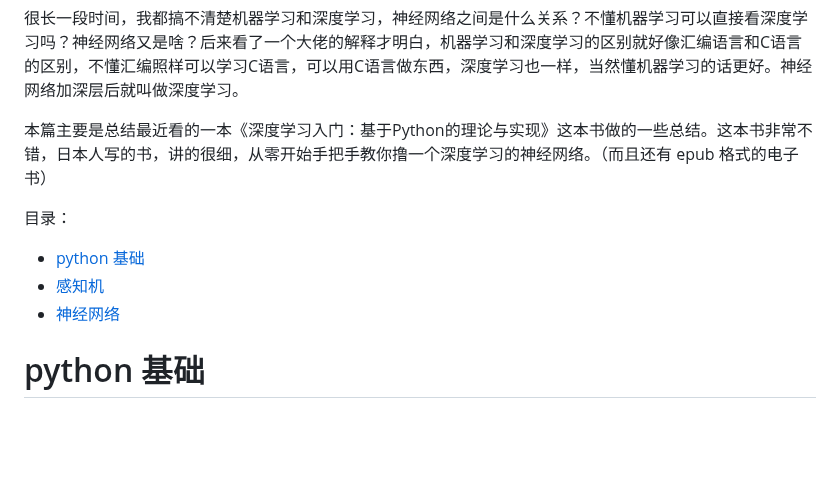
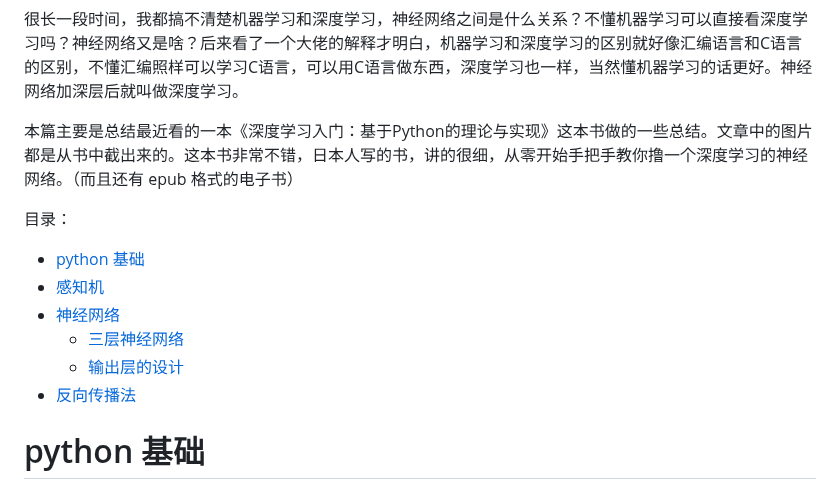
Before and after one commit to huangqiangqiang/notes, a Markdown page: blog/2019.12.28-深度学习入门.md, the part around one of its changes. Rendered like a GitHub page; blank space fills up the shorter version.

```diff
--- a/blog/2019.12.28-深度学习入门.md
+++ b/blog/2019.12.28-深度学习入门.md
@@ -1,12 +1,15 @@
 很长一段时间，我都搞不清楚机器学习和深度学习，神经网络之间是什么关系？不懂机器学习可以直接看深度学习吗？神经网络又是啥？后来看了一个大佬的解释才明白，机器学习和深度学习的区别就好像汇编语言和C语言的区别，不懂汇编照样可以学习C语言，可以用C语言做东西，深度学习也一样，当然懂机器学习的话更好。神经网络加深层后就叫做深度学习。
 
-本篇主要是总结最近看的一本《深度学习入门：基于Python的理论与实现》这本书做的一些总结。这本书非常不错，日本人写的书，讲的很细，从零开始手把手教你撸一个深度学习的神经网络。（而且还有 epub 格式的电子书）
+本篇主要是总结最近看的一本《深度学习入门：基于Python的理论与实现》这本书做的一些总结。文章中的图片都是从书中截出来的。这本书非常不错，日本人写的书，讲的很细，从零开始手把手教你撸一个深度学习的神经网络。（而且还有 epub 格式的电子书）
 
 目录：
 
 - [python 基础](#python-基础)
 - [感知机](#感知机)
 - [神经网络](#神经网络)
+  - [三层神经网络](#三层神经网络的实现)
+  - [输出层的设计](#输出层的设计)
+- [反向传播法](#反向传播法)
 
 # python 基础
 
```
Also changed, not shown: other parts of blog/2019.12.28-深度学习入门.md (+117 -0 lines), blog/images/2019.12.28-20.jpg (added), blog/images/2019.12.28-21.jpg (added), blog/images/2019.12.28-22.jpg (added), blog/images/2019.12.28-23.jpg (added), blog/images/2019.12.28-24.jpg (added).
